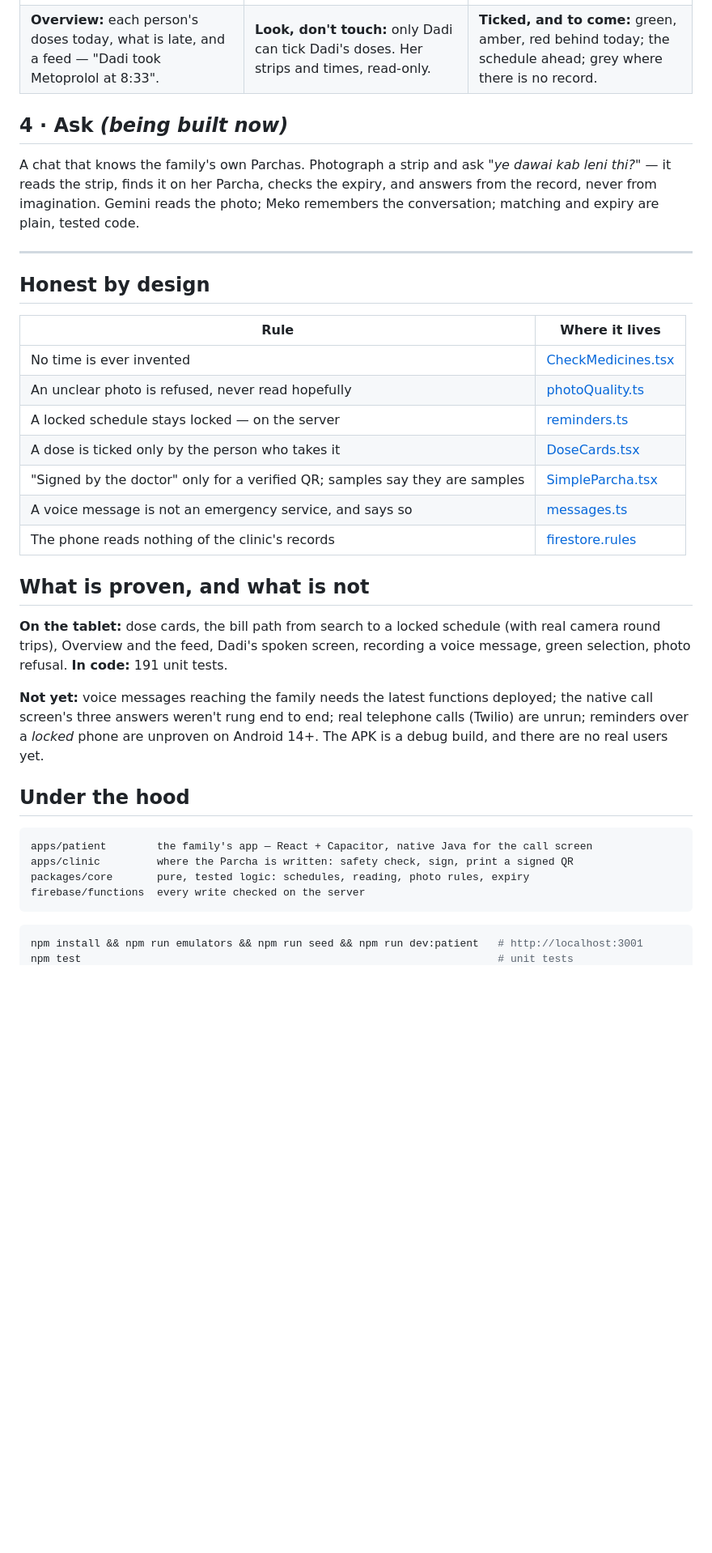
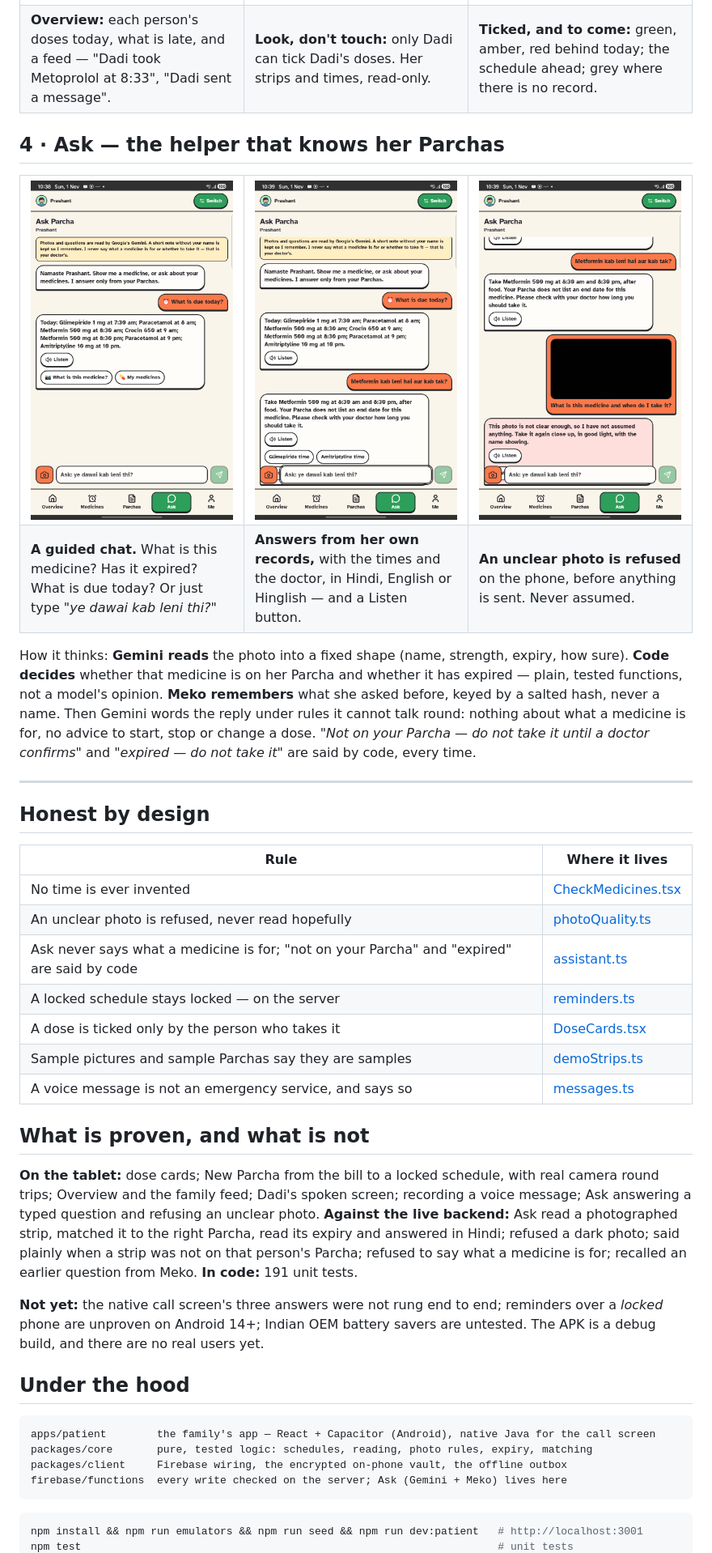
Before and after one commit to shikhar1809/PARCHA_HACKCBS_9_AFTERBURNERS, a Markdown page: README.md, the part around one of its changes. Shown at 81% size. Rendered like a GitHub page; pictures changed too: docs/screenshots/android/ask-answer.png (added), docs/screenshots/android/ask-due-today.png (added), docs/screenshots/android/ask-refuses-unclear.png (added); blank space fills up the shorter version.

````diff
--- a/README.md
+++ b/README.md
@@ -58,14 +58,24 @@ Parcha is everything after it.
 <td width="33%"><img src="docs/screenshots/android/family-expanded.png"></td>
 <td width="33%"><img src="docs/screenshots/android/history-grid.png"></td>
 </tr><tr>
-<td><b>Overview:</b> each person's doses today, what is late, and a feed — "Dadi took Metoprolol at 8:33".</td>
+<td><b>Overview:</b> each person's doses today, what is late, and a feed — "Dadi took Metoprolol at 8:33", "Dadi sent a message".</td>
 <td><b>Look, don't touch:</b> only Dadi can tick Dadi's doses. Her strips and times, read-only.</td>
 <td><b>Ticked, and to come:</b> green, amber, red behind today; the schedule ahead; grey where there is no record.</td>
 </tr></table>
 
-## 4 · Ask *(being built now)*
+## 4 · Ask — the helper that knows her Parchas
 
-A chat that knows the family's own Parchas. Photograph a strip and ask *"ye dawai kab leni thi?"* — it reads the strip, finds it on her Parcha, checks the expiry, and answers from the record, never from imagination. Gemini reads the photo; Meko remembers the conversation; matching and expiry are plain, tested code.
+<table><tr>
+<td width="33%"><img src="docs/screenshots/android/ask-due-today.png"></td>
+<td width="33%"><img src="docs/screenshots/android/ask-answer.png"></td>
+<td width="33%"><img src="docs/screenshots/android/ask-refuses-unclear.png"></td>
+</tr><tr>
+<td><b>A guided chat.</b> What is this medicine? Has it expired? What is due today? Or just type <i>"ye dawai kab leni thi?"</i></td>
+<td><b>Answers from her own records,</b> with the times and the doctor, in Hindi, English or Hinglish — and a Listen button.</td>
+<td><b>An unclear photo is refused</b> on the phone, before anything is sent. Never assumed.</td>
+</tr></table>
+
+How it thinks: **Gemini reads** the photo into a fixed shape (name, strength, expiry, how sure). **Code decides** whether that medicine is on her Parcha and whether it has expired — plain, tested functions, not a model's opinion. **Meko remembers** what she asked before, keyed by a salted hash, never a name. Then Gemini words the reply under rules it cannot talk round: nothing about what a medicine is for, no advice to start, stop or change a dose. *"Not on your Parcha — do not take it until a doctor confirms"* and *"expired — do not take it"* are said by code, every time.
 
 ---
 
@@ -75,25 +85,25 @@ A chat that knows the family's own Parchas. Photograph a strip and ask *"ye dawa
 | --- | --- |
 | No time is ever invented | [CheckMedicines.tsx](apps/patient/src/screens/CheckMedicines.tsx) |
 | An unclear photo is refused, never read hopefully | [photoQuality.ts](packages/core/src/photoQuality.ts) |
+| Ask never says what a medicine is for; "not on your Parcha" and "expired" are said by code | [assistant.ts](firebase/functions/src/assistant.ts) |
 | A locked schedule stays locked — on the server | [reminders.ts](firebase/functions/src/reminders.ts) |
 | A dose is ticked only by the person who takes it | [DoseCards.tsx](apps/patient/src/screens/DoseCards.tsx) |
-| "Signed by the doctor" only for a verified QR; samples say they are samples | [SimpleParcha.tsx](apps/patient/src/screens/SimpleParcha.tsx) |
+| Sample pictures and sample Parchas say they are samples | [demoStrips.ts](apps/patient/src/components/demoStrips.ts) |
 | A voice message is not an emergency service, and says so | [messages.ts](firebase/functions/src/messages.ts) |
-| The phone reads nothing of the clinic's records | [firestore.rules](firestore.rules) |
 
 ## What is proven, and what is not
 
-**On the tablet:** dose cards, the bill path from search to a locked schedule (with real camera round trips), Overview and the feed, Dadi's spoken screen, recording a voice message, green selection, photo refusal. **In code:** 191 unit tests.
+**On the tablet:** dose cards; New Parcha from the bill to a locked schedule, with real camera round trips; Overview and the family feed; Dadi's spoken screen; recording a voice message; Ask answering a typed question and refusing an unclear photo. **Against the live backend:** Ask read a photographed strip, matched it to the right Parcha, read its expiry and answered in Hindi; refused a dark photo; said plainly when a strip was not on that person's Parcha; refused to say what a medicine is for; recalled an earlier question from Meko. **In code:** 191 unit tests.
 
-**Not yet:** voice messages reaching the family needs the latest functions deployed; the native call screen's three answers weren't rung end to end; real telephone calls (Twilio) are unrun; reminders over a *locked* phone are unproven on Android 14+. The APK is a debug build, and there are no real users yet.
+**Not yet:** the native call screen's three answers were not rung end to end; reminders over a *locked* phone are unproven on Android 14+; Indian OEM battery savers are untested. The APK is a debug build, and there are no real users yet.
 
 ## Under the hood
 
 ```
-apps/patient        the family's app — React + Capacitor, native Java for the call screen
-apps/clinic         where the Parcha is written: safety check, sign, print a signed QR
-packages/core       pure, tested logic: schedules, reading, photo rules, expiry
-firebase/functions  every write checked on the server
+apps/patient        the family's app — React + Capacitor (Android), native Java for the call screen
+packages/core       pure, tested logic: schedules, reading, photo rules, expiry, matching
+packages/client     Firebase wiring, the encrypted on-phone vault, the offline outbox
+firebase/functions  every write checked on the server; Ask (Gemini + Meko) lives here
 ```
 
 ```bash
````
Also changed, not shown: other parts of README.md (+8 -9 lines), docs/screenshots/android/hello-family.png, docs/screenshots/android/new-parcha-printed.png, docs/screenshots/android/printed-photo-ocr.png (added), 11 other files.
